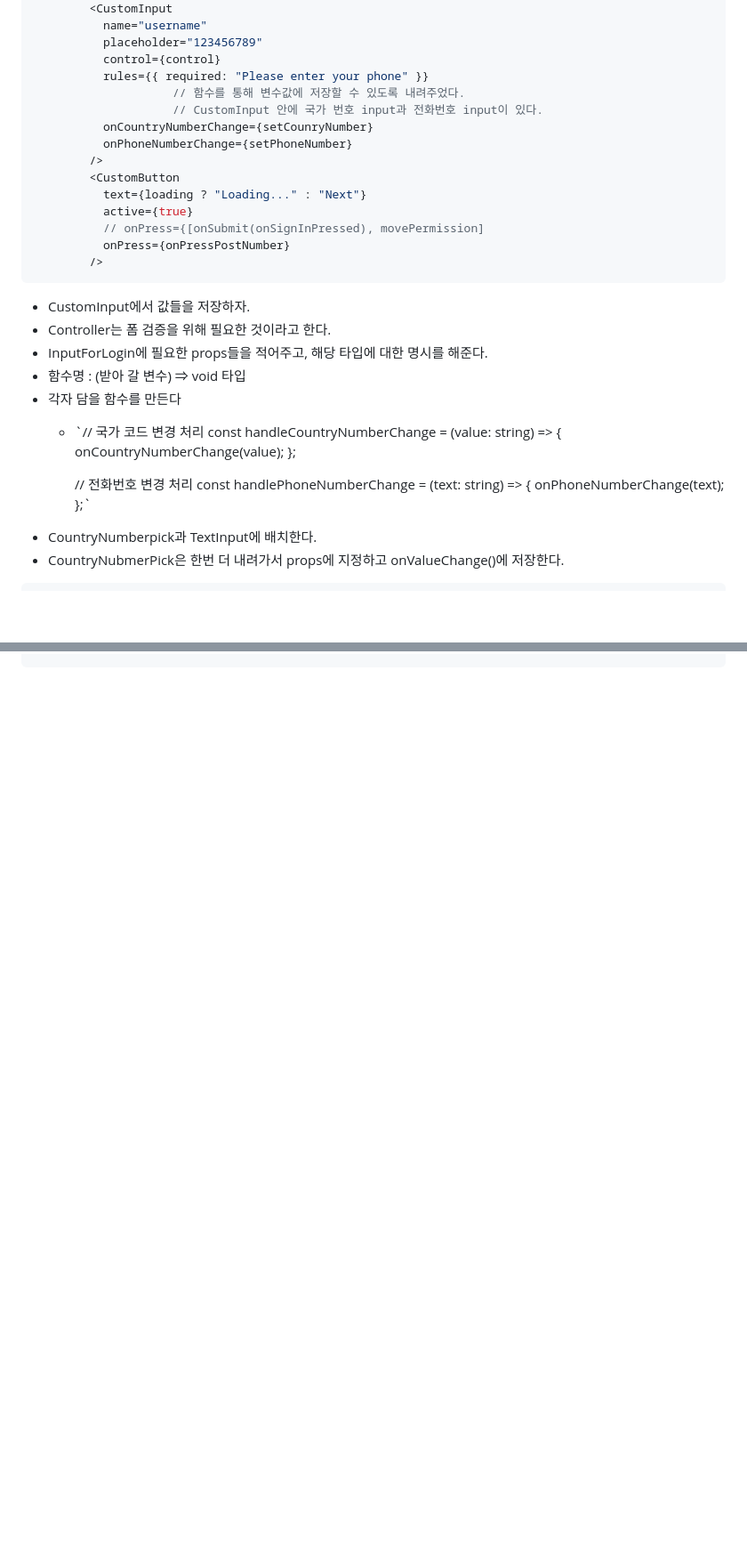
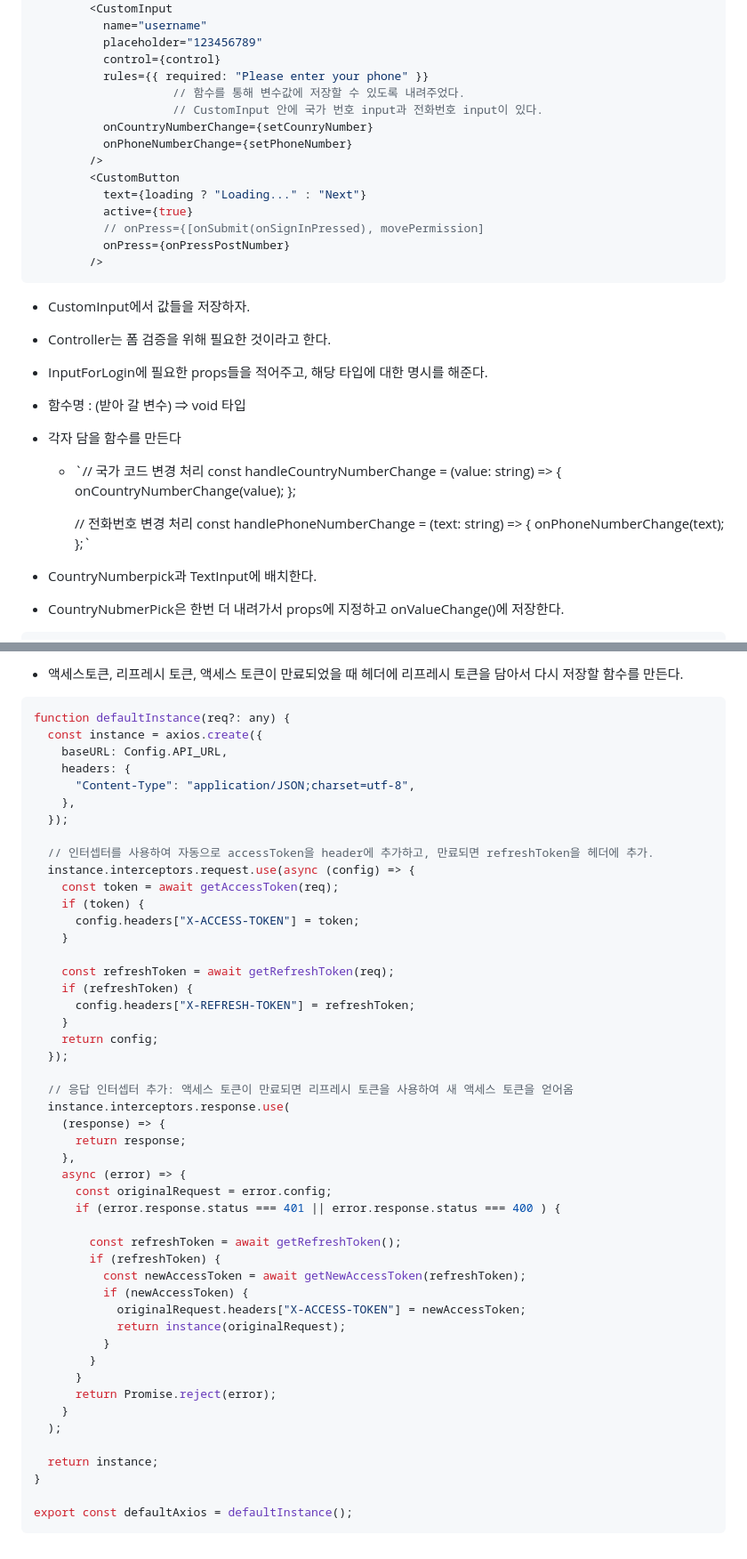
Before and after one commit to dawnmorning/TIL, a Markdown page: ReactNative/ReatNative.md, 2 parts joined by grey strips. Shown: that part at 89% size. Rendered like a GitHub page; blank space fills up the shorter version.

Commit message:
interceptor JWT

````diff
--- a/ReactNative/ReatNative.md
+++ b/ReactNative/ReatNative.md
@@ -22,8 +22,8 @@ const [phoneNumber, setPhoneNumber] = useState<string | null>(null);
           placeholder="123456789"
           control={control}
           rules={{ required: "Please enter your phone" }}
-					// 함수를 통해 변수값에 저장할 수 있도록 내려주었다.
-					// CustomInput 안에 국가 번호 input과 전화번호 input이 있다.
+                    // 함수를 통해 변수값에 저장할 수 있도록 내려주었다.
+                    // CustomInput 안에 국가 번호 input과 전화번호 input이 있다.
           onCountryNumberChange={setCounryNumber}
           onPhoneNumberChange={setPhoneNumber}
         />
@@ -36,20 +36,27 @@ const [phoneNumber, setPhoneNumber] = useState<string | null>(null);
 ```
 
 - CustomInput에서 값들을 저장하자.
+
 - Controller는 폼 검증을 위해 필요한 것이라고 한다.
+
 - InputForLogin에 필요한 props들을 적어주고, 해당 타입에 대한 명시를 해준다.
+
 - 함수명 : (받아 갈 변수) ⇒ void 타입
+
 - 각자 담을 함수를 만든다
-    - `// 국가 코드 변경 처리
-      const handleCountryNumberChange = (value: string) => {
-        onCountryNumberChange(value);
-      };
 
-      // 전화번호 변경 처리
-      const handlePhoneNumberChange = (text: string) => {
-        onPhoneNumberChange(text);
-      };`
+  - `// 국가 코드 변경 처리
+    const handleCountryNumberChange = (value: string) => {
+      onCountryNumberChange(value);
+    };
+
+    // 전화번호 변경 처리
+    const handlePhoneNumberChange = (text: string) => {
+      onPhoneNumberChange(text);
+    };`
+
 - CountryNumberpick과 TextInput에 배치한다.
+
 - CountryNubmerPick은 한번 더 내려가서 props에 지정하고 onValueChange()에 저장한다.
 
 ```tsx
@@ -119,0 +177,52 @@ const InputForLogin = ({
+- 액세스토큰, 리프레시 토큰, 액세스 토큰이 만료되었을 때 헤더에 리프레시 토큰을 담아서 다시 저장할 함수를 만든다.
+
+```jsx
+function defaultInstance(req?: any) {
+  const instance = axios.create({
+    baseURL: Config.API_URL,
+    headers: {
+      "Content-Type": "application/JSON;charset=utf-8",
+    },
+  });
+
+  // 인터셉터를 사용하여 자동으로 accessToken을 header에 추가하고, 만료되면 refreshToken을 헤더에 추가.
+  instance.interceptors.request.use(async (config) => {
+    const token = await getAccessToken(req);
+    if (token) {
+      config.headers["X-ACCESS-TOKEN"] = token;
+    }
+
+    const refreshToken = await getRefreshToken(req);
+    if (refreshToken) {
+      config.headers["X-REFRESH-TOKEN"] = refreshToken;
+    }
+    return config;
+  });
+
+  // 응답 인터셉터 추가: 액세스 토큰이 만료되면 리프레시 토큰을 사용하여 새 액세스 토큰을 얻어옴
+  instance.interceptors.response.use(
+    (response) => {
+      return response;
+    },
+    async (error) => {
+      const originalRequest = error.config;
+      if (error.response.status === 401 || error.response.status === 400 ) {
+
+        const refreshToken = await getRefreshToken();
+        if (refreshToken) {
+          const newAccessToken = await getNewAccessToken(refreshToken);
+          if (newAccessToken) {
+            originalRequest.headers["X-ACCESS-TOKEN"] = newAccessToken;
+            return instance(originalRequest);
+          }
+        }
+      }
+      return Promise.reject(error);
+    }
+  );
+
+  return instance;
+}
+
+export const defaultAxios = defaultInstance();
+```
````
Also changed, not shown: other parts of ReactNative/ReatNative.md (+50 -0 lines).
